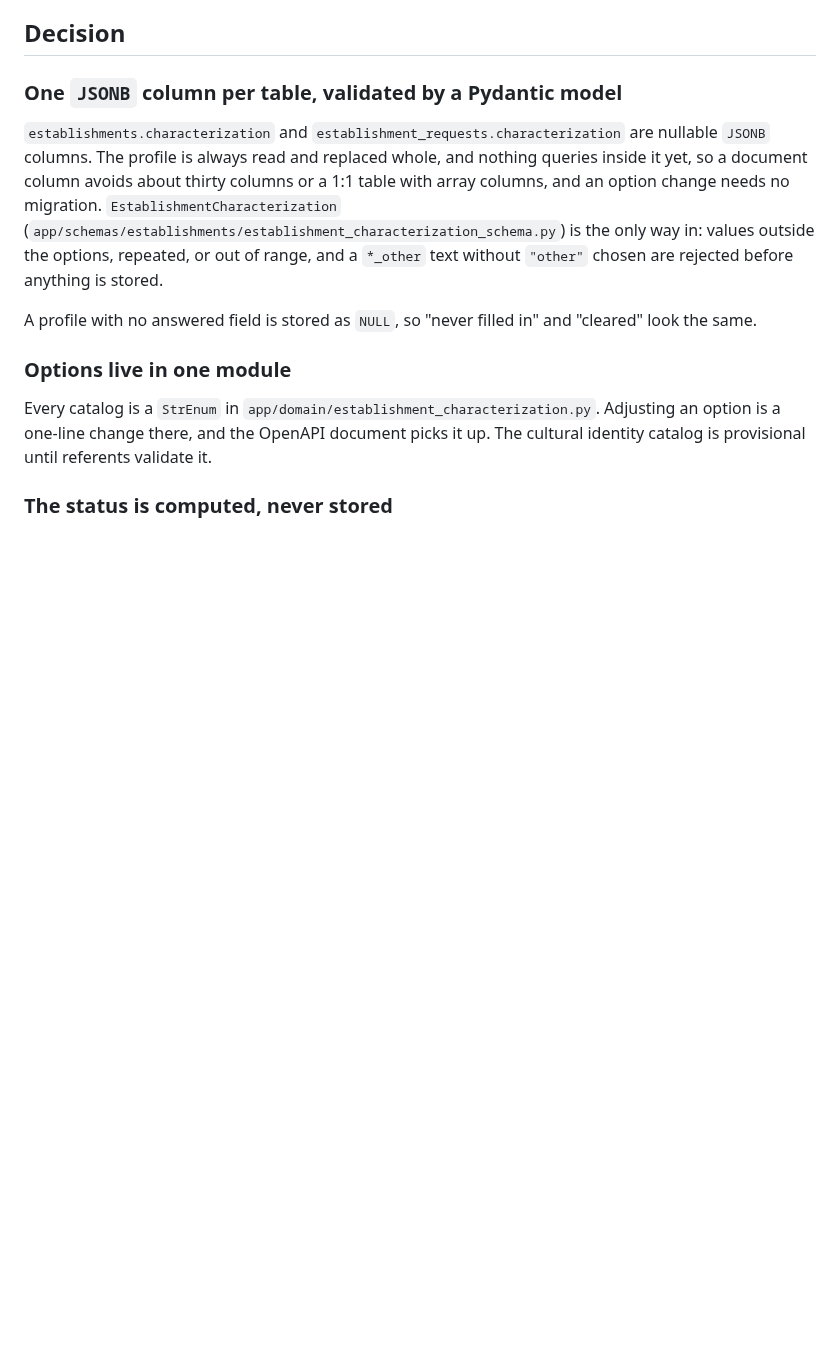
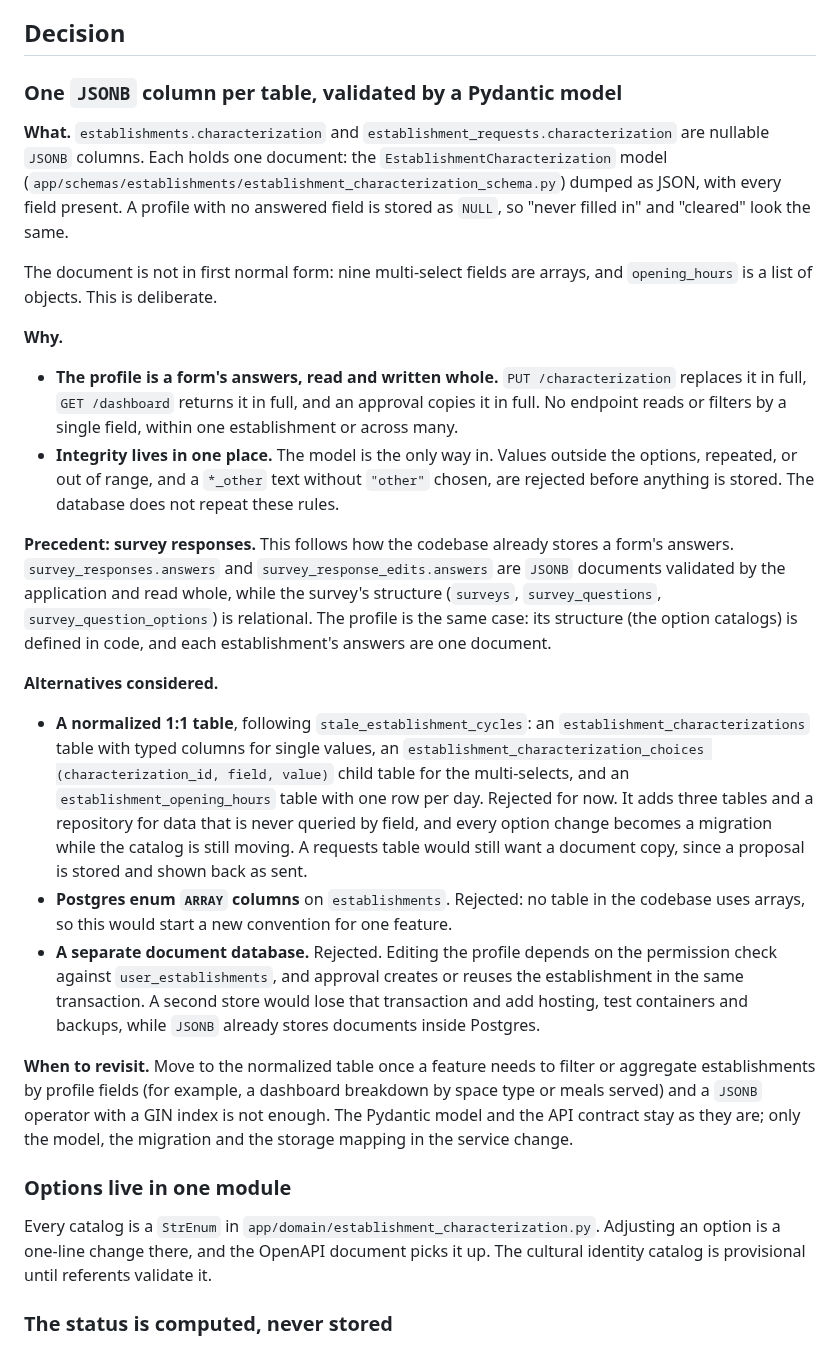
Before and after one commit to IngenieriaParaLaAlimentacion/backend, a Markdown page: docs/adr/0022-establishment-characterization-profile.md, the part around the change. Drawn GitHub-style; blank space fills up the shorter version.

Commit message:
feat: enhance establishment characterization profile documentation with detailed rationale and alternatives

```diff
--- a/docs/adr/0022-establishment-characterization-profile.md
+++ b/docs/adr/0022-establishment-characterization-profile.md
@@ -23,16 +23,50 @@ already reads and writes it against a fixed contract:
 
 ### One `JSONB` column per table, validated by a Pydantic model
 
-`establishments.characterization` and `establishment_requests.characterization` are nullable
-`JSONB` columns. The profile is always read and replaced whole, and nothing queries inside it yet,
-so a document column avoids about thirty columns or a 1:1 table with array columns, and an option
-change needs no migration. `EstablishmentCharacterization`
-(`app/schemas/establishments/establishment_characterization_schema.py`) is the only way in: values
-outside the options, repeated, or out of range, and a `*_other` text without `"other"` chosen are
-rejected before anything is stored.
+**What.** `establishments.characterization` and `establishment_requests.characterization` are
+nullable `JSONB` columns. Each holds one document: the `EstablishmentCharacterization` model
+(`app/schemas/establishments/establishment_characterization_schema.py`) dumped as JSON, with every
+field present. A profile with no answered field is stored as `NULL`, so "never filled in" and
+"cleared" look the same.
 
-A profile with no answered field is stored as `NULL`, so "never filled in" and "cleared" look the
-same.
+The document is not in first normal form: nine multi-select fields are arrays, and
+`opening_hours` is a list of objects. This is deliberate.
+
+**Why.**
+
+- **The profile is a form's answers, read and written whole.** `PUT /characterization` replaces
+  it in full, `GET /dashboard` returns it in full, and an approval copies it in full. No endpoint
+  reads or filters by a single field, within one establishment or across many.
+- **Integrity lives in one place.** The model is the only way in. Values outside the options,
+  repeated, or out of range, and a `*_other` text without `"other"` chosen, are rejected before
+  anything is stored. The database does not repeat these rules.
+
+**Precedent: survey responses.** This follows how the codebase already stores a form's answers.
+`survey_responses.answers` and `survey_response_edits.answers` are `JSONB` documents validated by
+the application and read whole, while the survey's structure (`surveys`, `survey_questions`,
+`survey_question_options`) is relational. The profile is the same case: its structure (the option
+catalogs) is defined in code, and each establishment's answers are one document.
+
+**Alternatives considered.**
+
+- **A normalized 1:1 table**, following `stale_establishment_cycles`: an
+  `establishment_characterizations` table with typed columns for single values, an
+  `establishment_characterization_choices (characterization_id, field, value)` child table for the
+  multi-selects, and an `establishment_opening_hours` table with one row per day. Rejected for now.
+  It adds three tables and a repository for data that is never queried by field, and every option
+  change becomes a migration while the catalog is still moving. A requests table would still want a
+  document copy, since a proposal is stored and shown back as sent.
+- **Postgres enum `ARRAY` columns** on `establishments`. Rejected: no table in the codebase uses
+  arrays, so this would start a new convention for one feature.
+- **A separate document database.** Rejected. Editing the profile depends on the permission check
+  against `user_establishments`, and approval creates or reuses the establishment in the same
+  transaction. A second store would lose that transaction and add hosting, test containers and
+  backups, while `JSONB` already stores documents inside Postgres.
+
+**When to revisit.** Move to the normalized table once a feature needs to filter or aggregate
+establishments by profile fields (for example, a dashboard breakdown by space type or meals served)
+and a `JSONB` operator with a GIN index is not enough. The Pydantic model and the API contract stay
+as they are; only the model, the migration and the storage mapping in the service change.
 
 ### Options live in one module
 
```
